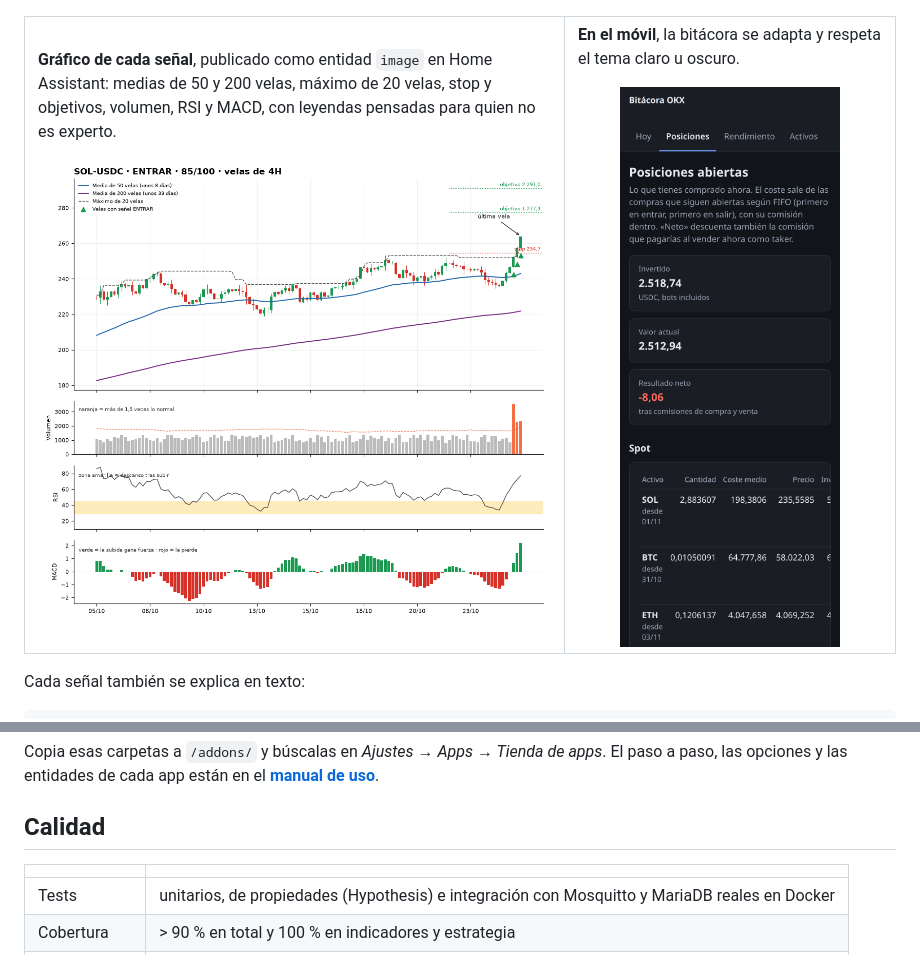
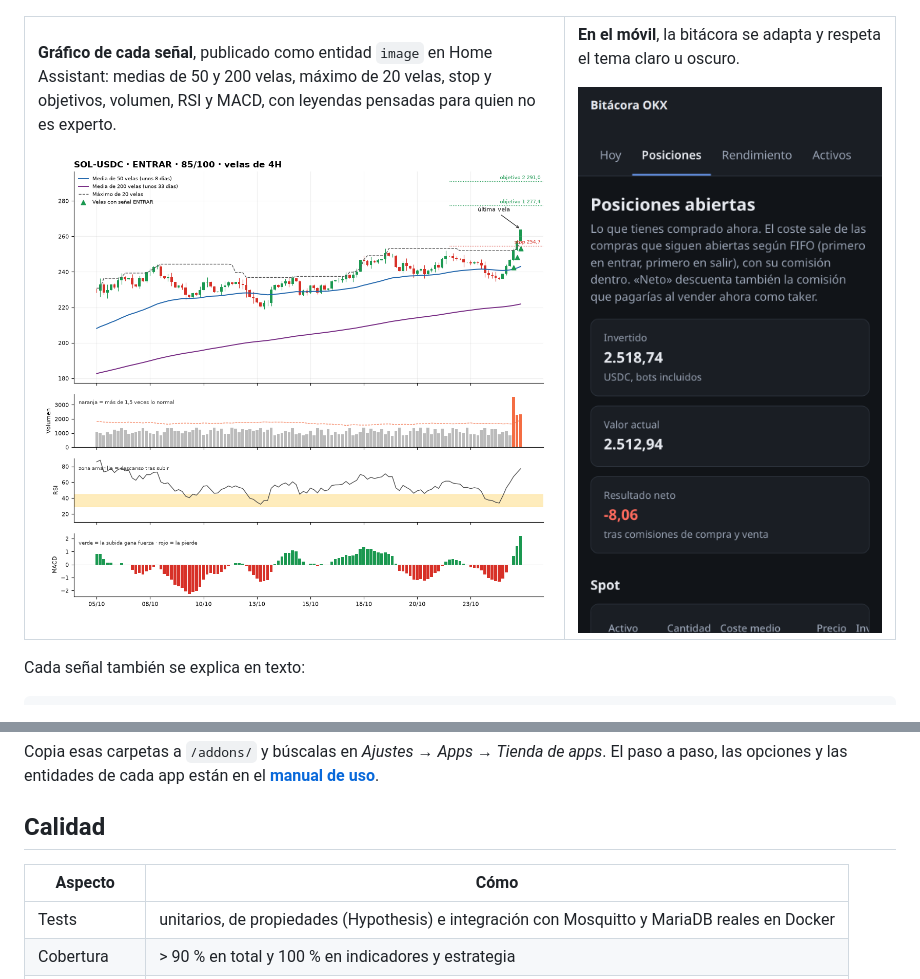
Before and after one commit to jmanera/ha-trading-helper, a Markdown page: README.md, 2 parts joined by grey strips. Rendered like a GitHub page; pictures changed too: docs/img/journal-movil.png.

Commit message:
Shorten the mobile screenshot and label the quality table
Co-Authored-By: Claude Opus 5.5 <noreply@anthropic.com>

```diff
--- a/README.md
+++ b/README.md
@@ -154,7 +154,7 @@ paso, las opciones y las entidades de cada app están en el **[manual de uso](do
 
 ## Calidad
 
-| | |
+| Aspecto | Cómo |
 |---|---|
 | Tests | unitarios, de propiedades (Hypothesis) e integración con Mosquitto y MariaDB reales en Docker |
 | Cobertura | > 90 % en total y 100 % en indicadores y estrategia |
```
